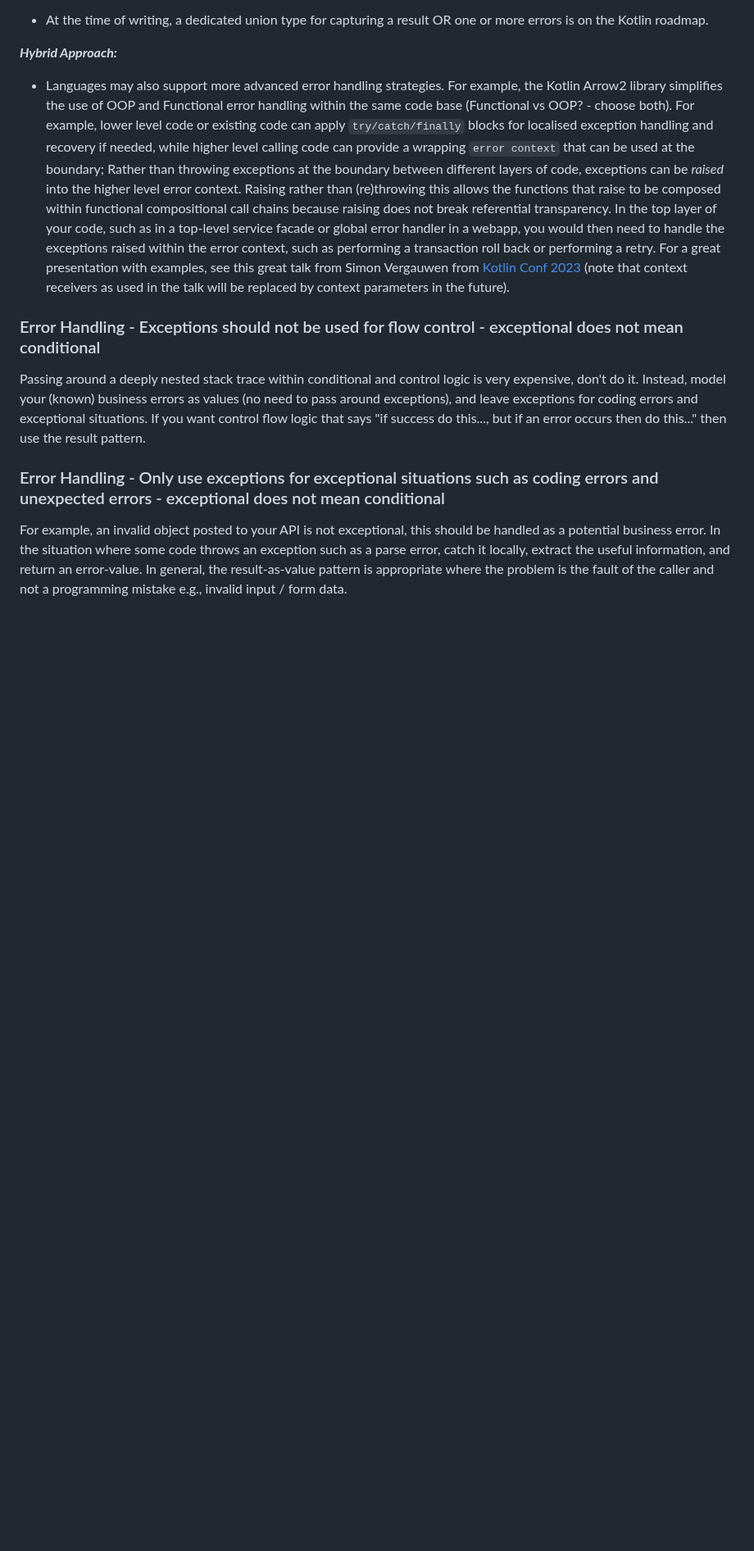
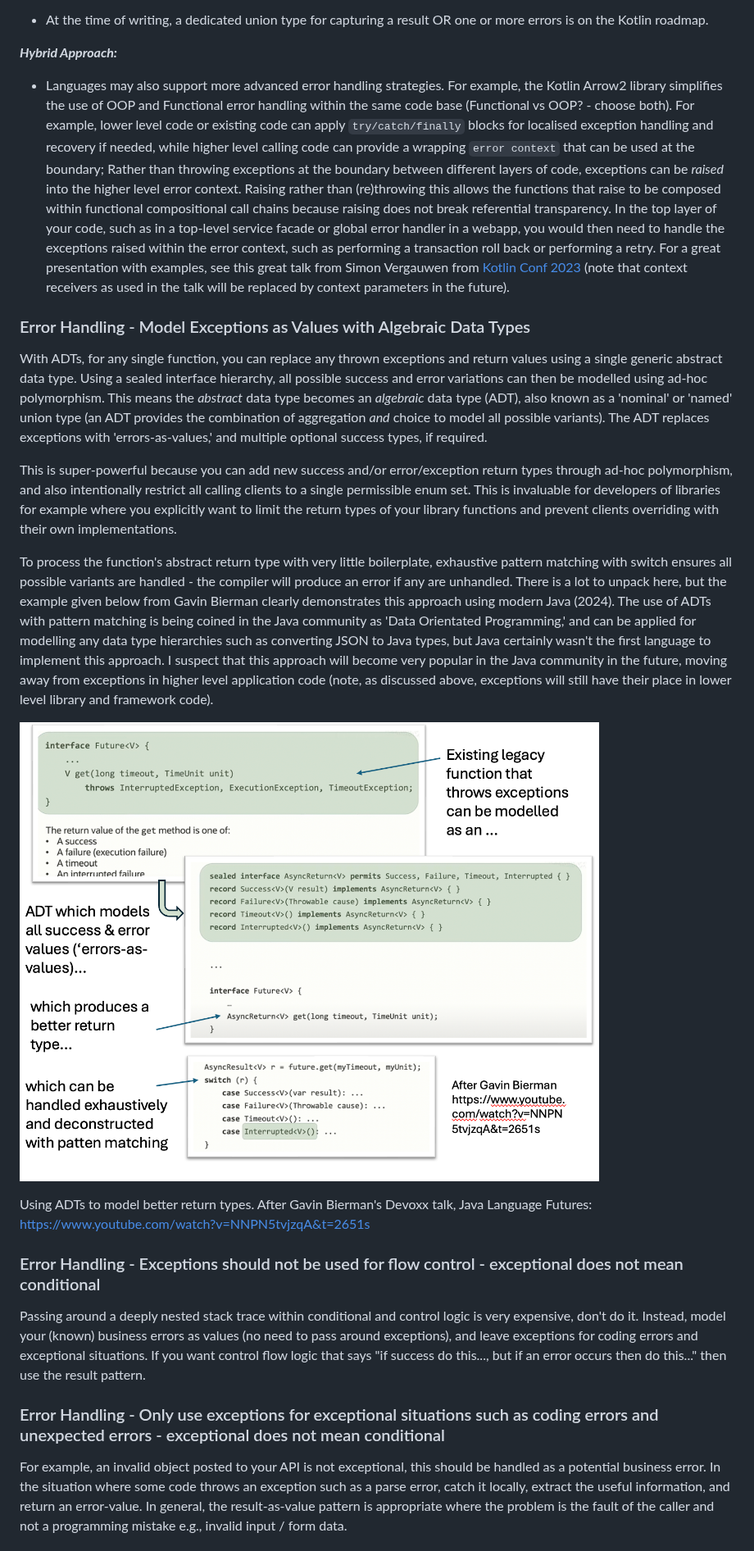
Before and after one commit to davidmeredith/devsGuidebook, a Markdown page: devGuidebook.md, the part around one of its changes. Shown at 82% size. Drawn GitHub-style; pictures changed too: attachments/Pasted image 20241103122918.png (added); blank space fills up the shorter version.

Commit message:
model exceptions as values with ADTs

```diff
--- a/devGuidebook.md
+++ b/devGuidebook.md
@@ -575,6 +578,19 @@ _**Can I use both:**_
 _**Hybrid Approach:**_
 
 - Languages may also support more advanced error handling strategies. For example, the Kotlin Arrow2 library simplifies the use of OOP and Functional error handling within the same code base (Functional vs OOP? - choose both). For example, lower level code or existing code can apply `try/catch/finally` blocks for localised exception handling and recovery if needed, while higher level calling code can provide a wrapping `error context` that can be used at the boundary; Rather than throwing exceptions at the boundary between different layers of code, exceptions can be _raised_ into the higher level error context. Raising rather than (re)throwing this allows the functions that raise to be composed within functional compositional call chains because raising does not break referential transparency. In the top layer of your code, such as in a top-level service facade or global error handler in a webapp, you would then need to handle the exceptions raised within the error context, such as performing a transaction roll back or performing a retry.  For a great presentation with examples, see this great talk from Simon Vergauwen from [Kotlin Conf 2023](https://youtu.be/JcFEI8_af3g?si=vH5OG86JTQWFrGnw) (note that context receivers as used in the talk will be replaced by context parameters in the future).
+
+### Error Handling - Model Exceptions as Values with Algebraic Data Types
+
+With ADTs, for any single function, you can replace any thrown exceptions and return values using a single generic abstract data type. Using a sealed interface hierarchy, all possible success and error variations can then be modelled using ad-hoc polymorphism. This means the _abstract_ data type becomes an _algebraic_ data type (ADT), also known as a 'nominal' or  'named' union type (an ADT provides the combination of aggregation *and* choice to model all possible variants). The ADT replaces exceptions with 'errors-as-values,' and multiple optional success types, if required.
+
+This is super-powerful because you can add new success and/or error/exception return types through ad-hoc polymorphism, and also intentionally restrict all calling clients to a single permissible enum set. This is invaluable for developers of libraries for example where you explicitly want to limit the return types of your library functions and prevent clients overriding with their own implementations.
+
+To process the function's abstract return type with very little boilerplate, exhaustive pattern matching with switch ensures all possible variants are handled - the compiler will produce an error if any are unhandled. There is a lot to unpack here, but the example given below from Gavin Bierman clearly demonstrates this approach using modern Java (2024). The use of ADTs with pattern matching is being coined in the Java community as 'Data Orientated Programming,' and can be applied for modelling any data type hierarchies such as converting JSON to Java types, but Java certainly wasn't the first language to implement this approach. I suspect that this approach will become very popular in the Java community in the future, moving away from exceptions in higher level application code (note, as discussed above, exceptions will still have their place in lower level library and framework code).
+
+![](attachments/Pasted%20image%2020241103122918.png)
+
+Using ADTs to model better return types. After Gavin Bierman's Devoxx talk, Java Language Futures: https://www.youtube.com/watch?v=NNPN5tvjzqA&t=2651s
+
 
 ### Error Handling - Exceptions should not be used for flow control - exceptional does not mean conditional
 
```
Also changed, not shown: other parts of devGuidebook.md (+108 -105 lines), consistency-report.md (deleted, +0 -20 lines), attachments/Pasted image 20241103131635.png (added), attachments/Pasted image 20241104173604.png (added), 3 other files.
